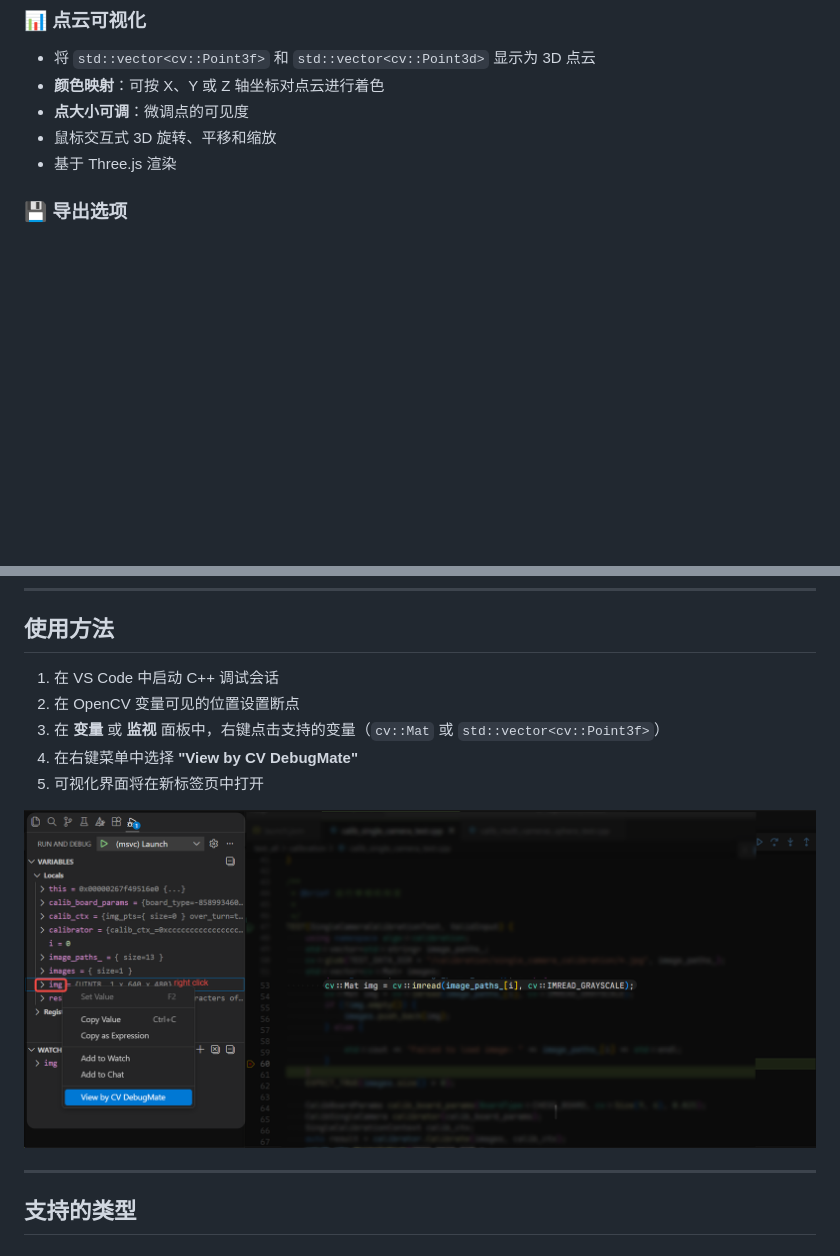
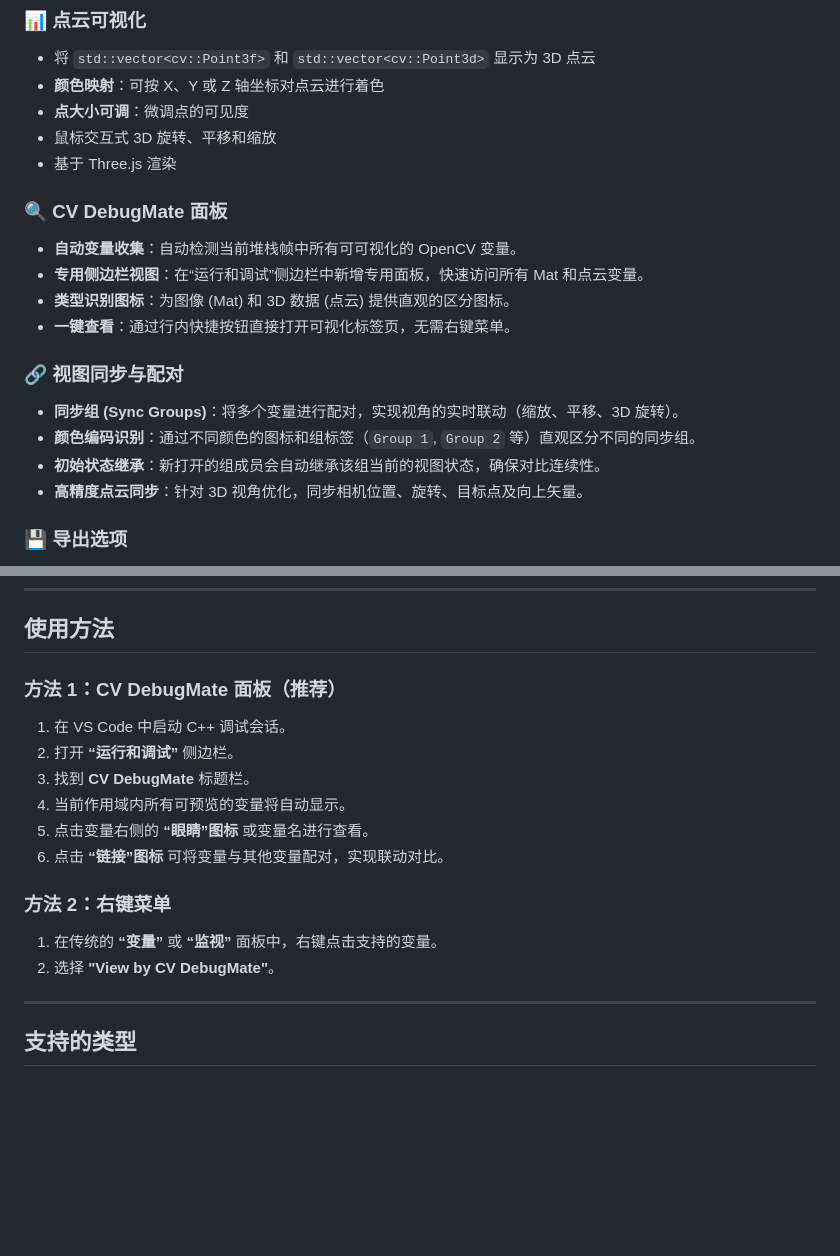
Before and after one commit to dull-bird/cv_debug_mate_cpp, a Markdown page: README_CN.md, 2 parts joined by grey strips. Rendered like a GitHub page; blank space fills up the shorter version.

```diff
--- a/README_CN.md
+++ b/README_CN.md
@@ -32,6 +32,18 @@
 - **点大小可调**：微调点的可见度
 - 鼠标交互式 3D 旋转、平移和缩放
 - 基于 Three.js 渲染
+
+### 🔍 CV DebugMate 面板
+- **自动变量收集**：自动检测当前堆栈帧中所有可可视化的 OpenCV 变量。
+- **专用侧边栏视图**：在“运行和调试”侧边栏中新增专用面板，快速访问所有 Mat 和点云变量。
+- **类型识别图标**：为图像 (Mat) 和 3D 数据 (点云) 提供直观的区分图标。
+- **一键查看**：通过行内快捷按钮直接打开可视化标签页，无需右键菜单。
+
+### 🔗 视图同步与配对
+- **同步组 (Sync Groups)**：将多个变量进行配对，实现视角的实时联动（缩放、平移、3D 旋转）。
+- **颜色编码识别**：通过不同颜色的图标和组标签（`Group 1`, `Group 2` 等）直观区分不同的同步组。
+- **初始状态继承**：新打开的组成员会自动继承该组当前的视图状态，确保对比连续性。
+- **高精度点云同步**：针对 3D 视角优化，同步相机位置、旋转、目标点及向上矢量。
 
 ### 💾 导出选项
 - **保存 PNG**：将图像导出为 PNG 文件
@@ -86,13 +98,17 @@ src/
 
 ## 使用方法
 
-1. 在 VS Code 中启动 C++ 调试会话
-2. 在 OpenCV 变量可见的位置设置断点
-3. 在 **变量** 或 **监视** 面板中，右键点击支持的变量（`cv::Mat` 或 `std::vector<cv::Point3f>`）
-4. 在右键菜单中选择 **"View by CV DebugMate"**
-5. 可视化界面将在新标签页中打开
+### 方法 1：CV DebugMate 面板（推荐）
+1. 在 VS Code 中启动 C++ 调试会话。
+2. 打开 **“运行和调试”** 侧边栏。
+3. 找到 **CV DebugMate** 标题栏。
+4. 当前作用域内所有可预览的变量将自动显示。
+5. 点击变量右侧的 **“眼睛”图标** 或变量名进行查看。
+6. 点击 **“链接”图标** 可将变量与其他变量配对，实现联动对比。
 
-![调试使用方法](https://raw.githubusercontent.com/dull-bird/cv_debug_mate_cpp/main/assets/debug_usage.png)
+### 方法 2：右键菜单
+1. 在传统的 **“变量”** 或 **“监视”** 面板中，右键点击支持的变量。
+2. 选择 **"View by CV DebugMate"**。
 
 ---
 
```
Also changed, not shown: README.md (+22 -6 lines).
